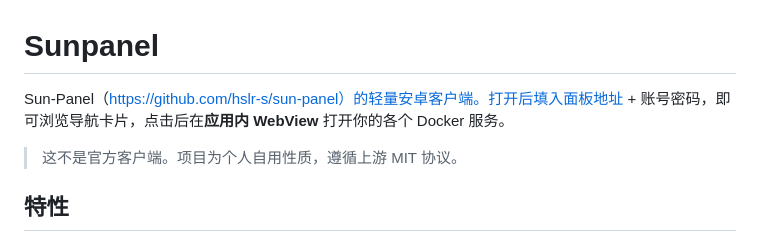
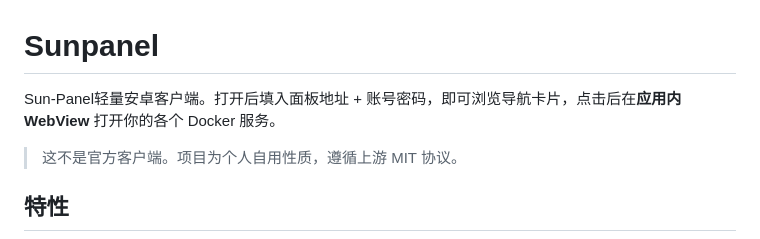
Before and after one commit to qiancheng817/sunpanel, a Markdown page: README.md, the part around the change. GitHub-like rendering.

```diff
--- a/README.md
+++ b/README.md
@@ -1,6 +1,6 @@
 # Sunpanel
 
-Sun-Panel（https://github.com/hslr-s/sun-panel）的轻量安卓客户端。打开后填入面板地址 + 账号密码，即可浏览导航卡片，点击后在**应用内 WebView** 打开你的各个 Docker 服务。
+Sun-Panel轻量安卓客户端。打开后填入面板地址 + 账号密码，即可浏览导航卡片，点击后在**应用内 WebView** 打开你的各个 Docker 服务。
 
 > 这不是官方客户端。项目为个人自用性质，遵循上游 MIT 协议。
 
```
